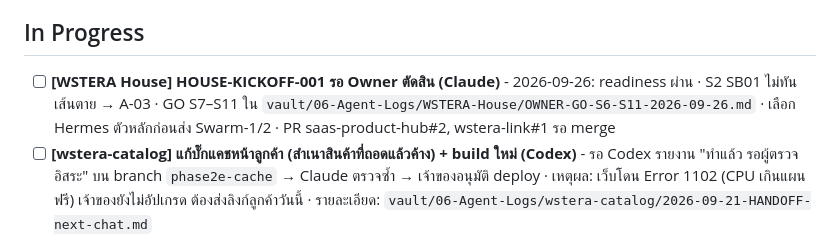
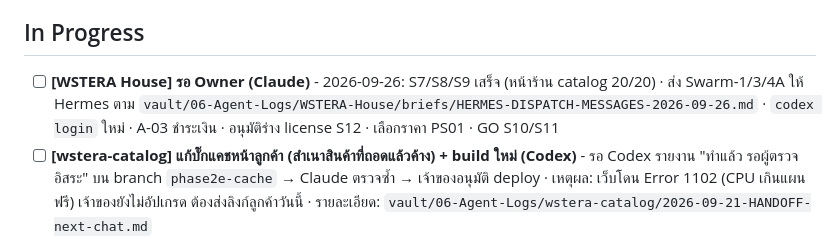
Before and after one commit to Gutumrod/agent-task-board, a Markdown page: TASKS.md, the part around the change. GitHub-like rendering.

Commit message:
board: HOUSE round 2 status

```diff
--- a/TASKS.md
+++ b/TASKS.md
@@ -46,7 +46,7 @@
 - [ ] **[CraftBikeLab] ยืนยัน R2_ACCESS_KEY_CBL/R2_SECRET_KEY_CBL ใช้งานได้จริง (Claude)** - High
 
 ## In Progress
-- [ ] **[WSTERA House] HOUSE-KICKOFF-001 รอ Owner ตัดสิน (Claude)** - 2026-09-26: readiness ผ่าน · S2 SB01 ไม่ทันเส้นตาย → A-03 · GO S7–S11 ใน `vault/06-Agent-Logs/WSTERA-House/OWNER-GO-S6-S11-2026-09-26.md` · เลือก Hermes ตัวหลักก่อนส่ง Swarm-1/2 · PR saas-product-hub#2, wstera-link#1 รอ merge
+- [ ] **[WSTERA House] รอ Owner (Claude)** - 2026-09-26: S7/S8/S9 เสร็จ (หน้าร้าน catalog 20/20) · ส่ง Swarm-1/3/4A ให้ Hermes ตาม `vault/06-Agent-Logs/WSTERA-House/briefs/HERMES-DISPATCH-MESSAGES-2026-09-26.md` · `codex login` ใหม่ · A-03 ชำระเงิน · อนุมัติร่าง license S12 · เลือกราคา PS01 · GO S10/S11
 - [ ] **[wstera-catalog] แก้บั๊กแคชหน้าลูกค้า (สำเนาสินค้าที่ถอดแล้วค้าง) + build ใหม่ (Codex)** - รอ Codex รายงาน "ทำแล้ว รอผู้ตรวจอิสระ" บน branch `phase2e-cache` → Claude ตรวจซ้ำ → เจ้าของอนุมัติ deploy · เหตุผล: เว็บโดน Error 1102 (CPU เกินแผนฟรี) เจ้าของยังไม่อัปเกรด ต้องส่งลิงก์ลูกค้าวันนี้ · รายละเอียด: `vault/06-Agent-Logs/wstera-catalog/2026-09-21-HANDOFF-next-chat.md`
   - [ ] ส่งลิงก์ลูกค้าได้เฉพาะหน้าปลีก `/p/bmw-c400gt` `/all` — ห้ามส่งลิงก์ตัวแทนจนกว่าตรวจราคาส่งรั่วเสร็จ
   - [ ] ส่วนลดต่อสินค้า (migration 0005 + ฟอร์ม AGY) หลังเว็บนิ่ง · Phase 3 og tag LINE หลังเว็บนิ่ง
```
